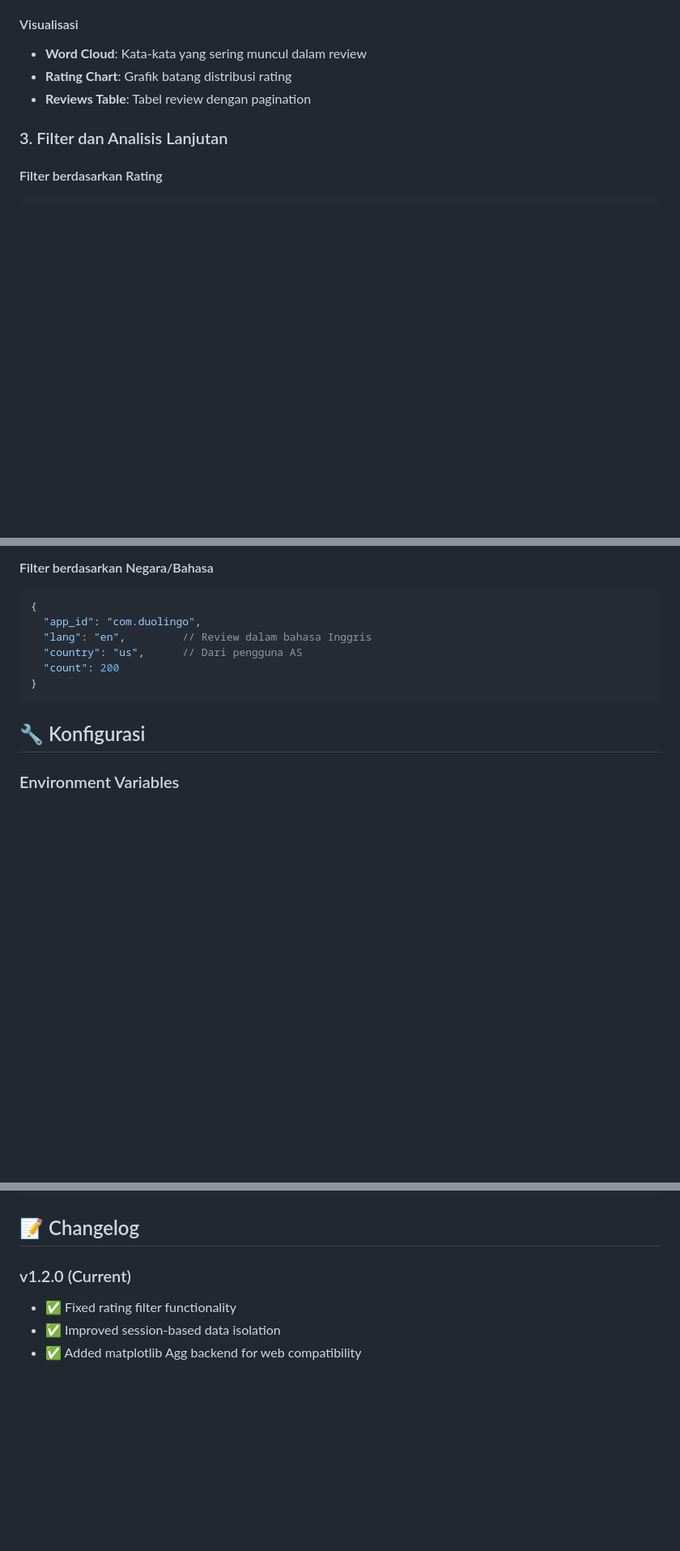
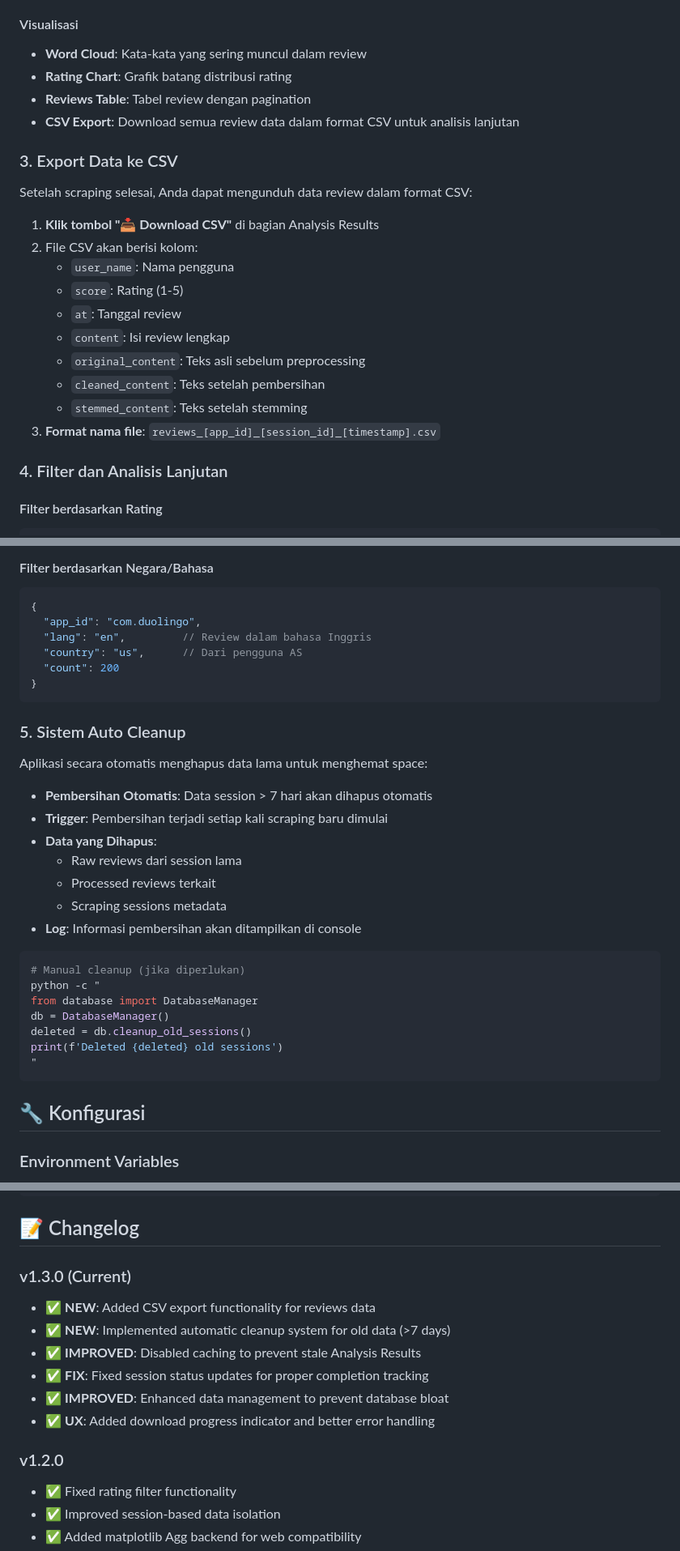
Before and after one commit to danprat/sentiplay, a Markdown page: README.md, 3 parts joined by grey strips. Shown at 81% size. Drawn GitHub-style; blank space fills up the shorter version.

Commit message:
docs: Update README with new features
- Add documentation for CSV export functionality
- Add Auto Cleanup system documentation
- Update changelog to v1.3.0
- Add troubleshooting for new features
- Improve API documentation with CSV endpoint

````diff
--- a/README.md
+++ b/README.md
@@ -184,8 +187,24 @@ Setelah scraping selesai, Anda akan melihat:
 - **Word Cloud**: Kata-kata yang sering muncul dalam review
 - **Rating Chart**: Grafik batang distribusi rating
 - **Reviews Table**: Tabel review dengan pagination
+- **CSV Export**: Download semua review data dalam format CSV untuk analisis lanjutan
 
-### 3. Filter dan Analisis Lanjutan
+### 3. Export Data ke CSV
+
+Setelah scraping selesai, Anda dapat mengunduh data review dalam format CSV:
+
+1. **Klik tombol "📥 Download CSV"** di bagian Analysis Results
+2. File CSV akan berisi kolom:
+   - `user_name`: Nama pengguna
+   - `score`: Rating (1-5)
+   - `at`: Tanggal review
+   - `content`: Isi review lengkap
+   - `original_content`: Teks asli sebelum preprocessing
+   - `cleaned_content`: Teks setelah pembersihan
+   - `stemmed_content`: Teks setelah stemming
+3. **Format nama file**: `reviews_[app_id]_[session_id]_[timestamp].csv`
+
+### 4. Filter dan Analisis Lanjutan
 
 #### Filter berdasarkan Rating
 ```json
@@ -204,6 +223,28 @@ Setelah scraping selesai, Anda akan melihat:
   "country": "us",      // Dari pengguna AS
   "count": 200
 }
+```
+
+### 5. Sistem Auto Cleanup
+
+Aplikasi secara otomatis menghapus data lama untuk menghemat space:
+
+- **Pembersihan Otomatis**: Data session > 7 hari akan dihapus otomatis
+- **Trigger**: Pembersihan terjadi setiap kali scraping baru dimulai
+- **Data yang Dihapus**:
+  - Raw reviews dari session lama
+  - Processed reviews terkait
+  - Scraping sessions metadata
+- **Log**: Informasi pembersihan akan ditampilkan di console
+
+```bash
+# Manual cleanup (jika diperlukan)
+python -c "
+from database import DatabaseManager
+db = DatabaseManager()
+deleted = db.cleanup_old_sessions()
+print(f'Deleted {deleted} old sessions')
+"
 ```
 
 ## 🔧 Konfigurasi
@@ -480,7 +542,15 @@ pytest
 
 ## 📝 Changelog
 
-### v1.2.0 (Current)
+### v1.3.0 (Current)
+- ✅ **NEW**: Added CSV export functionality for reviews data
+- ✅ **NEW**: Implemented automatic cleanup system for old data (>7 days)
+- ✅ **IMPROVED**: Disabled caching to prevent stale Analysis Results
+- ✅ **FIX**: Fixed session status updates for proper completion tracking
+- ✅ **IMPROVED**: Enhanced data management to prevent database bloat
+- ✅ **UX**: Added download progress indicator and better error handling
+
+### v1.2.0
 - ✅ Fixed rating filter functionality
 - ✅ Improved session-based data isolation
 - ✅ Added matplotlib Agg backend for web compatibility
````
Also changed, not shown: other parts of README.md (+24 -0 lines).
